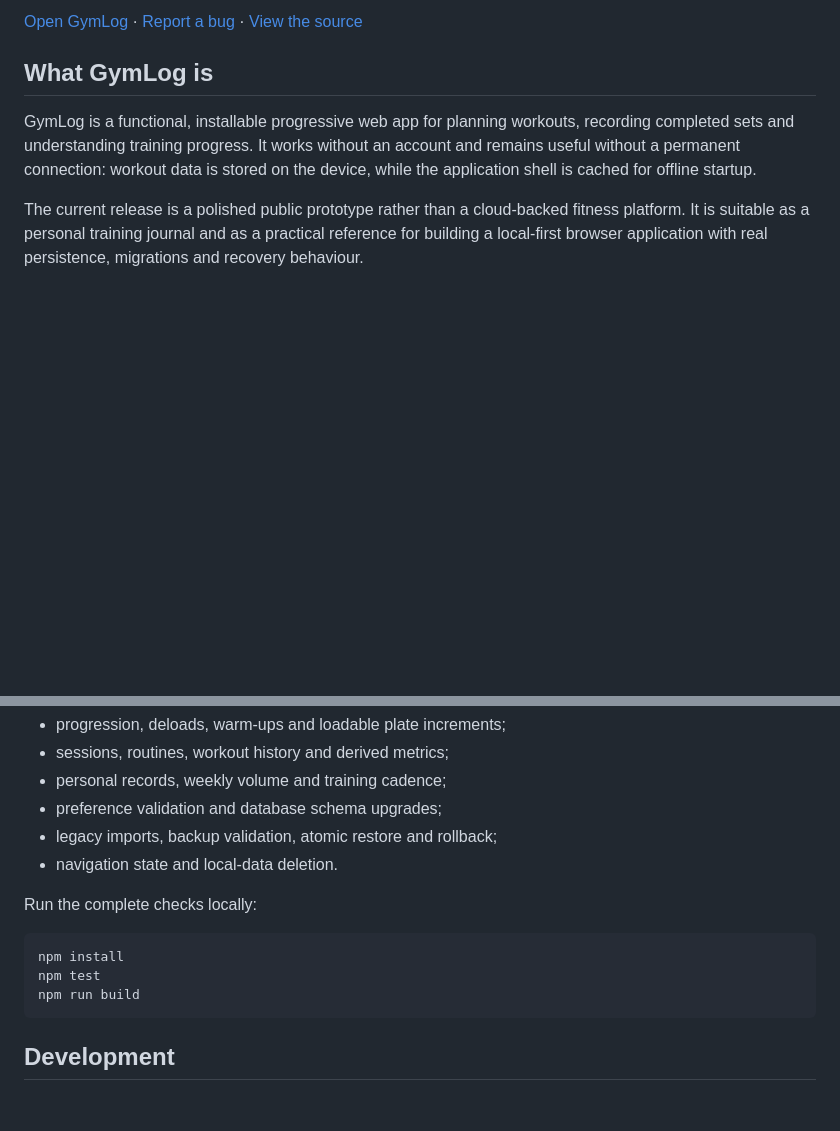
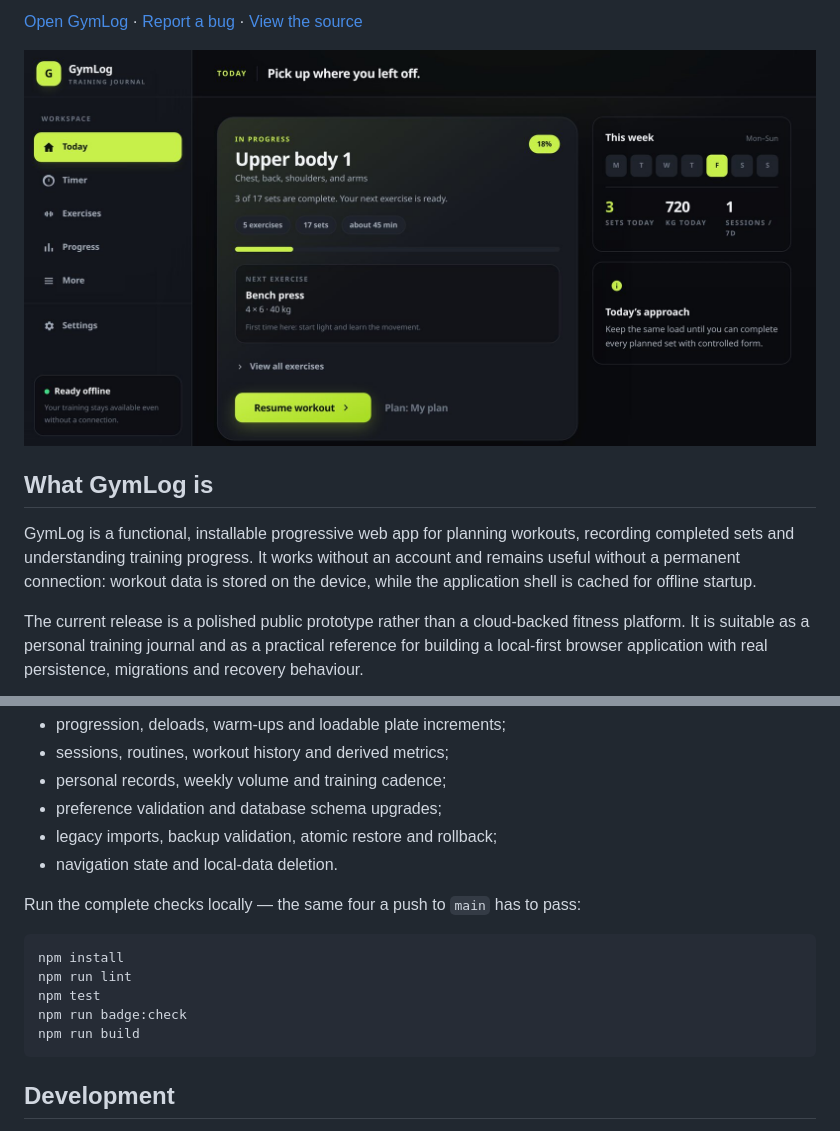
Before and after one commit to aledtr77/gymlog, a Markdown page: README.md, 2 parts joined by grey strips. GitHub-like rendering; pictures changed too: docs/screenshots/today.jpg (added); blank space fills up the shorter version.

````diff
--- a/README.md
+++ b/README.md
@@ -11,6 +12,8 @@ workout moving.**
 [Open GymLog](https://gymlog.aledtr-77.workers.dev/) ·
 [Report a bug](https://github.com/aledtr77/gymlog/issues) ·
 [View the source](https://github.com/aledtr77/gymlog)
+
+![Today: an upper-body session under way at 18 per cent, the week strip, sets and volume logged today, and the next exercise with its prescribed load](docs/screenshots/today.jpg)
 
 ## What GymLog is
 
@@ -143,11 +158,13 @@ The automated suite currently contains **120 tests** covering:
 - legacy imports, backup validation, atomic restore and rollback;
 - navigation state and local-data deletion.
 
-Run the complete checks locally:
+Run the complete checks locally — the same four a push to `main` has to pass:
 
 ```bash
 npm install
+npm run lint
 npm test
+npm run badge:check
 npm run build
 ```
 
````
Also changed, not shown: other parts of README.md (+15 -0 lines), docs/screenshots/progress.jpg (added), docs/screenshots/session.jpg (added).
